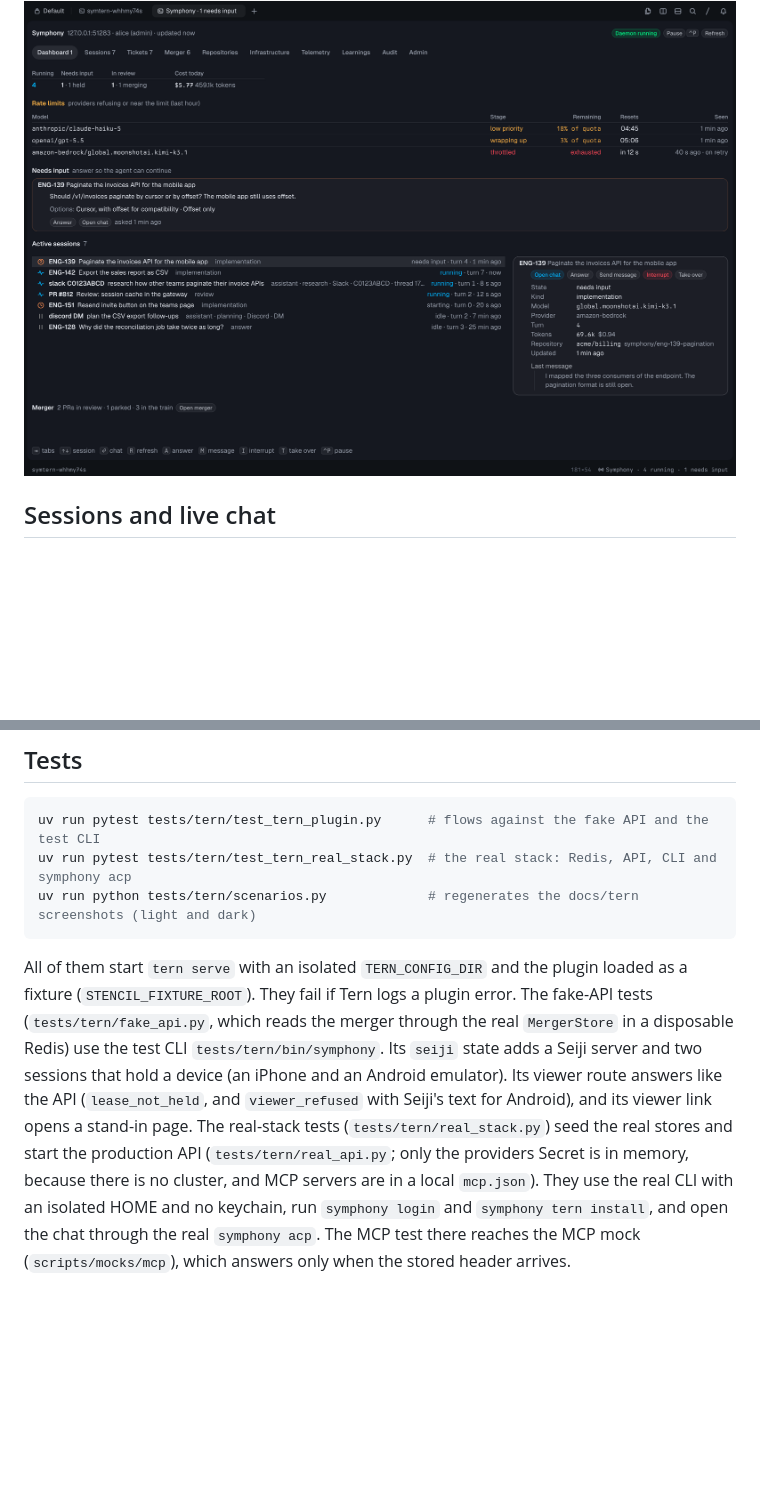
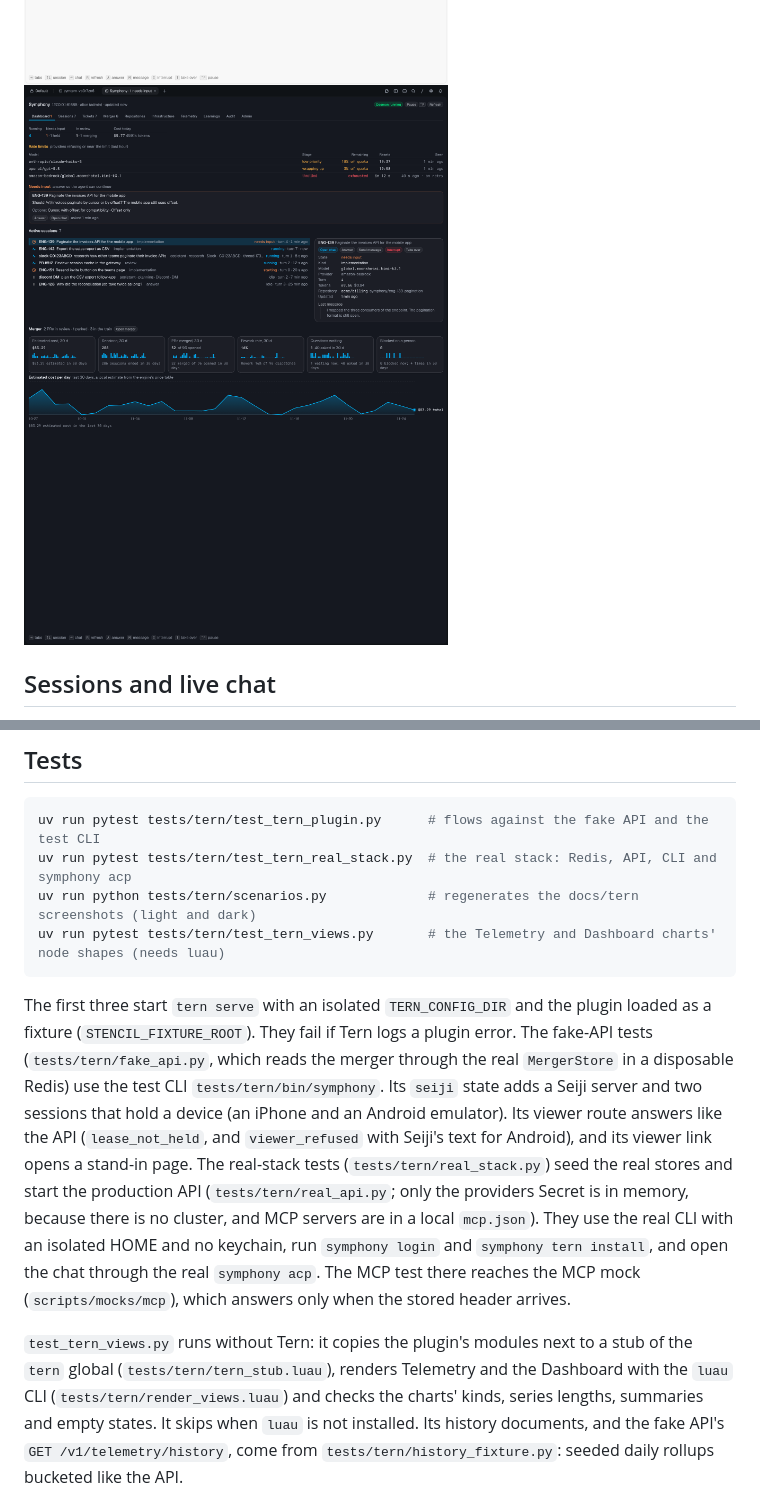
Before and after one commit to orbi-edu/symphony, a Markdown page: docs/tern.md, 2 parts joined by grey strips. Drawn GitHub-style; pictures changed too: docs/tern/dashboard-dark.png, docs/tern/dashboard-light.png; blank space fills up the shorter version.

````diff
--- a/docs/tern.md
+++ b/docs/tern.md
@@ -371,9 +411,10 @@ budget and your runs; use Symphony's panel to watch the devices that agents hold
 uv run pytest tests/tern/test_tern_plugin.py      # flows against the fake API and the test CLI
 uv run pytest tests/tern/test_tern_real_stack.py  # the real stack: Redis, API, CLI and symphony acp
 uv run python tests/tern/scenarios.py             # regenerates the docs/tern screenshots (light and dark)
+uv run pytest tests/tern/test_tern_views.py       # the Telemetry and Dashboard charts' node shapes (needs luau)
 ```
 
-All of them start `tern serve` with an isolated `TERN_CONFIG_DIR` and the plugin loaded as a fixture
+The first three start `tern serve` with an isolated `TERN_CONFIG_DIR` and the plugin loaded as a fixture
 (`STENCIL_FIXTURE_ROOT`). They fail if Tern logs a plugin error. The fake-API tests
 (`tests/tern/fake_api.py`, which reads the merger through the real `MergerStore` in a disposable
 Redis) use the test CLI `tests/tern/bin/symphony`. Its `seiji` state adds a Seiji server and two
@@ -386,4 +427,11 @@ They use the real CLI with an isolated HOME and no keychain, run `symphony login
 tern install`, and open the chat through the real `symphony acp`. The MCP test there reaches the
 MCP mock (`scripts/mocks/mcp`), which answers only when the stored header arrives.
 
+`test_tern_views.py` runs without Tern: it copies the plugin's modules next to a stub of the
+`tern` global (`tests/tern/tern_stub.luau`), renders Telemetry and the Dashboard with the `luau`
+CLI (`tests/tern/render_views.luau`) and checks the charts' kinds, series lengths, summaries and
+empty states. It skips when `luau` is not installed. Its history documents, and the fake API's
+`GET /v1/telemetry/history`, come from `tests/tern/history_fixture.py`: seeded daily rollups
+bucketed like the API.
+
 ![Live chat on the real stack](tern/real-chat-light.png)
````
Also changed, not shown: other parts of docs/tern.md (+40 -0 lines), CHANGELOG.md (+30 -0 lines), docs/tern/telemetry-dark.png, docs/tern/telemetry-light.png, 11 other files.
